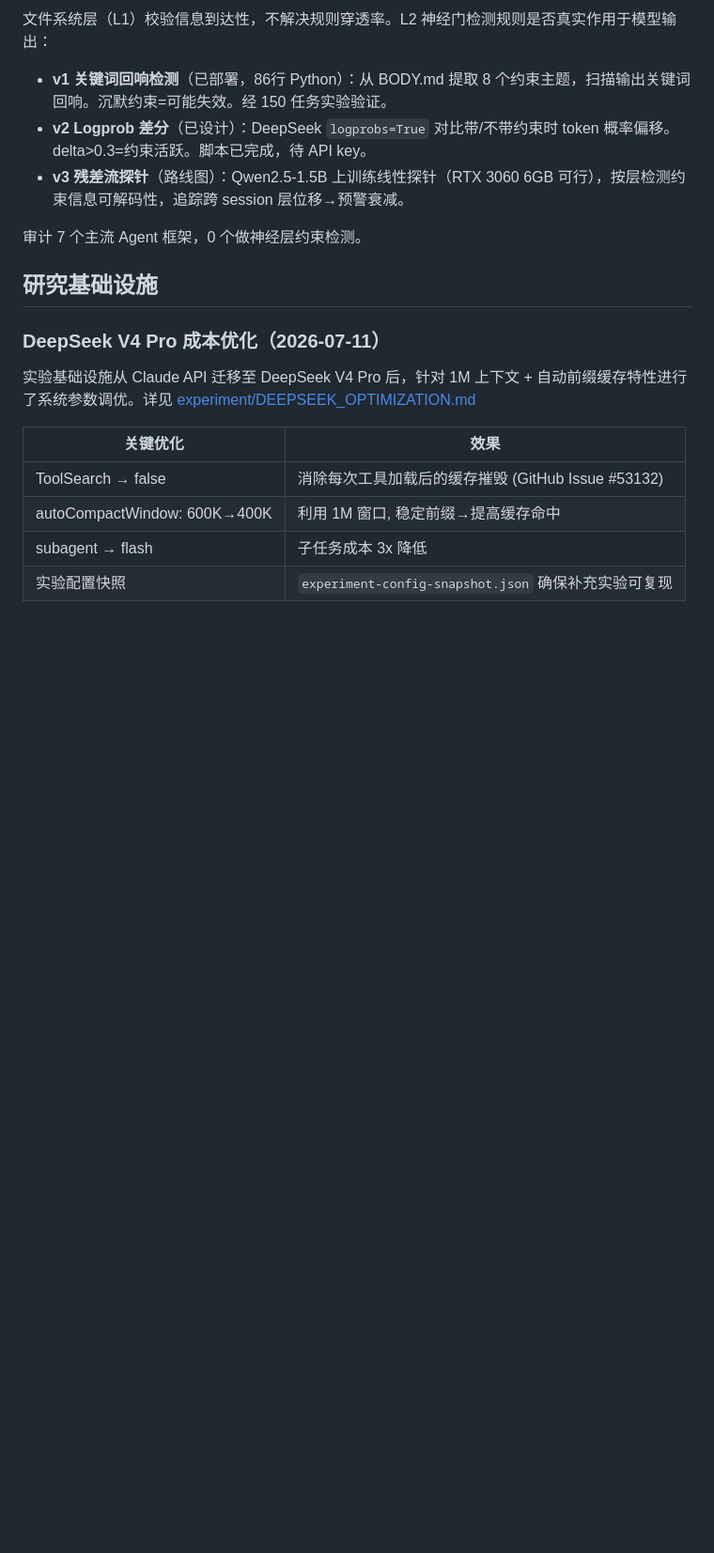
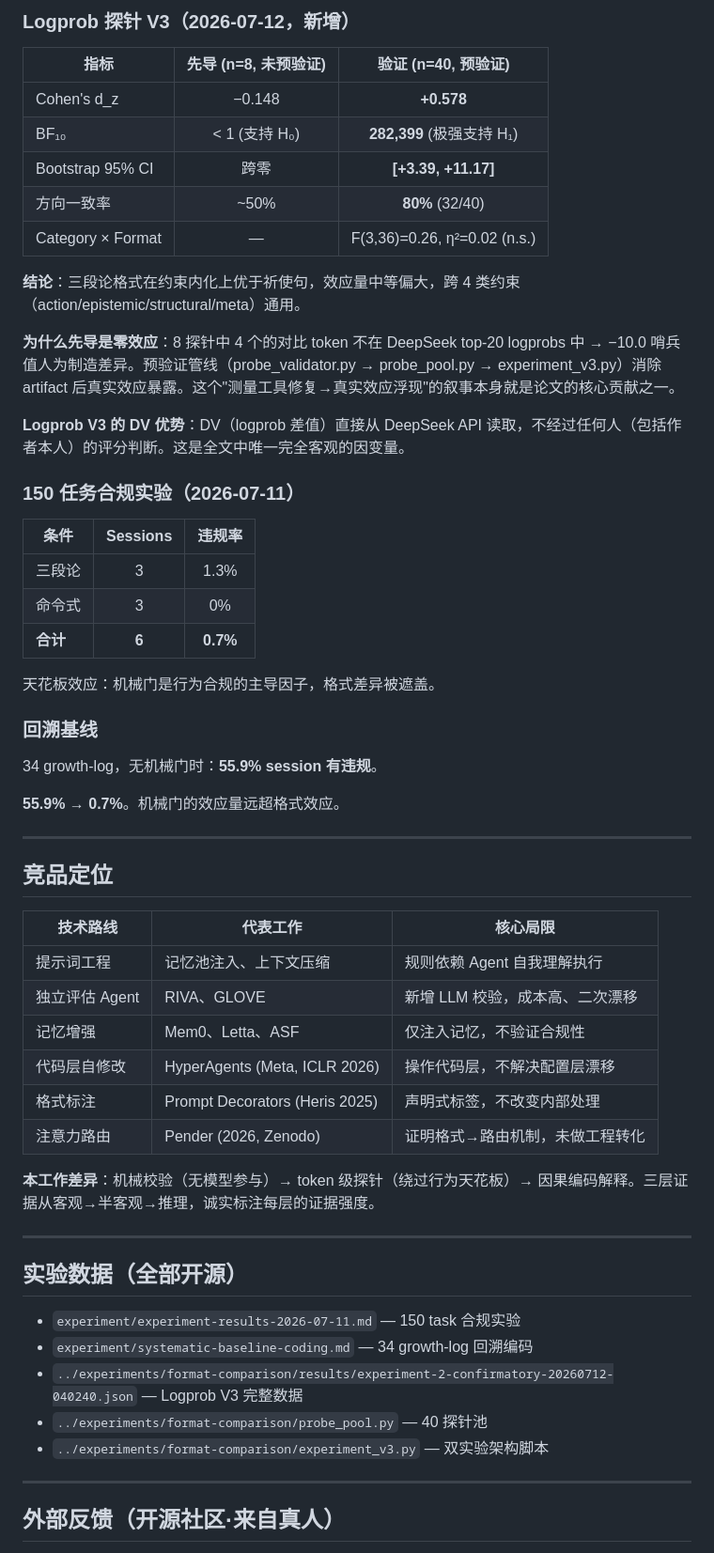
Before and after one commit to YuhaoLin2005/hermes-workspace, a Markdown page: paper/README.md, the part around one of its changes. Shown at 94% size. GitHub-like rendering; blank space fills up the shorter version.

Commit message:
docs(paper): rewrite README for professor cold-reading standard + add V3 logprob experiment results + DEV.to article #4 draft

```diff
--- a/paper/README.md
+++ b/paper/README.md
@@ -115,21 +72,62 @@ L3 因果编码: 三段论格式改变注意力路由 → 影响推理深度
 
-文件系统层（L1）校验信息到达性，不解决规则穿透率。L2 神经门检测规则是否真实作用于模型输出：
+### Logprob 探针 V3（2026-07-12，新增）
 
-- **v1 关键词回响检测**（已部署，86行 Python）：从 BODY.md 提取 8 个约束主题，扫描输出关键词回响。沉默约束=可能失效。经 150 任务实验验证。
-- **v2 Logprob 差分**（已设计）：DeepSeek `logprobs=True` 对比带/不带约束时 token 概率偏移。delta>0.3=约束活跃。脚本已完成，待 API key。
-- **v3 残差流探针**（路线图）：Qwen2.5-1.5B 上训练线性探针（RTX 3060 6GB 可行），按层检测约束信息可解码性，追踪跨 session 层位移→预警衰减。
+| 指标 | 先导 (n=8, 未预验证) | 验证 (n=40, 预验证) |
+|------|:---:|:---:|
+| Cohen's d_z | −0.148 | **+0.578** |
+| BF₁₀ | < 1 (支持 H₀) | **282,399** (极强支持 H₁) |
+| Bootstrap 95% CI | 跨零 | **[+3.39, +11.17]** |
+| 方向一致率 | ~50% | **80%** (32/40) |
+| Category × Format | — | F(3,36)=0.26, η²=0.02 (n.s.) |
 
-审计 7 个主流 Agent 框架，0 个做神经层约束检测。
+**结论**：三段论格式在约束内化上优于祈使句，效应量中等偏大，跨 4 类约束（action/epistemic/structural/meta）通用。
 
-## 研究基础设施
+**为什么先导是零效应**：8 探针中 4 个的对比 token 不在 DeepSeek top-20 logprobs 中 → −10.0 哨兵值人为制造差异。预验证管线（probe_validator.py → probe_pool.py → experiment_v3.py）消除 artifact 后真实效应暴露。这个"测量工具修复→真实效应浮现"的叙事本身就是论文的核心贡献之一。
 
-### DeepSeek V4 Pro 成本优化（2026-07-11）
+**Logprob V3 的 DV 优势**：DV（logprob 差值）直接从 DeepSeek API 读取，不经过任何人（包括作者本人）的评分判断。这是全文中唯一完全客观的因变量。
 
-实验基础设施从 Claude API 迁移至 DeepSeek V4 Pro 后，针对 1M 上下文 + 自动前缀缓存特性进行了系统参数调优。详见 [experiment/DEEPSEEK_OPTIMIZATION.md](experiment/DEEPSEEK_OPTIMIZATION.md)
+### 150 任务合规实验（2026-07-11）
 
-| 关键优化 | 效果 |
-|------|------|
-| ToolSearch → false | 消除每次工具加载后的缓存摧毁 (GitHub Issue #53132) |
-| autoCompactWindow: 600K→400K | 利用 1M 窗口, 稳定前缀→提高缓存命中 |
-| subagent → flash | 子任务成本 3x 降低 |
-| 实验配置快照 | `experiment-config-snapshot.json` 确保补充实验可复现 |
+| 条件 | Sessions | 违规率 |
+|------|:--------:|:------:|
+| 三段论 | 3 | 1.3% |
+| 命令式 | 3 | 0% |
+| **合计** | **6** | **0.7%** |
+
+天花板效应：机械门是行为合规的主导因子，格式差异被遮盖。
+
+### 回溯基线
+
+34 growth-log，无机械门时：**55.9% session 有违规**。
+
+**55.9% → 0.7%**。机械门的效应量远超格式效应。
+
+---
+
+## 竞品定位
+
+| 技术路线 | 代表工作 | 核心局限 |
+|---------|---------|---------|
+| 提示词工程 | 记忆池注入、上下文压缩 | 规则依赖 Agent 自我理解执行 |
+| 独立评估 Agent | RIVA、GLOVE | 新增 LLM 校验，成本高、二次漂移 |
+| 记忆增强 | Mem0、Letta、ASF | 仅注入记忆，不验证合规性 |
+| 代码层自修改 | HyperAgents (Meta, ICLR 2026) | 操作代码层，不解决配置层漂移 |
+| 格式标注 | Prompt Decorators (Heris 2025) | 声明式标签，不改变内部处理 |
+| 注意力路由 | Pender (2026, Zenodo) | 证明格式→路由机制，未做工程转化 |
+
+**本工作差异**：机械校验（无模型参与）→ token 级探针（绕过行为天花板）→ 因果编码解释。三层证据从客观→半客观→推理，诚实标注每层的证据强度。
+
+---
+
+## 实验数据（全部开源）
+
+- `experiment/experiment-results-2026-07-11.md` — 150 task 合规实验
+- `experiment/systematic-baseline-coding.md` — 34 growth-log 回溯编码
+- `../experiments/format-comparison/results/experiment-2-confirmatory-20260712-040240.json` — Logprob V3 完整数据
+- `../experiments/format-comparison/probe_pool.py` — 40 探针池
+- `../experiments/format-comparison/experiment_v3.py` — 双实验架构脚本
+
+---
+
+## 外部反馈（开源社区·来自真人）
+
```
Also changed, not shown: other parts of paper/README.md (+77 -97 lines), devto/devto-format-experiment-v3.md (added, +107 -0 lines).
